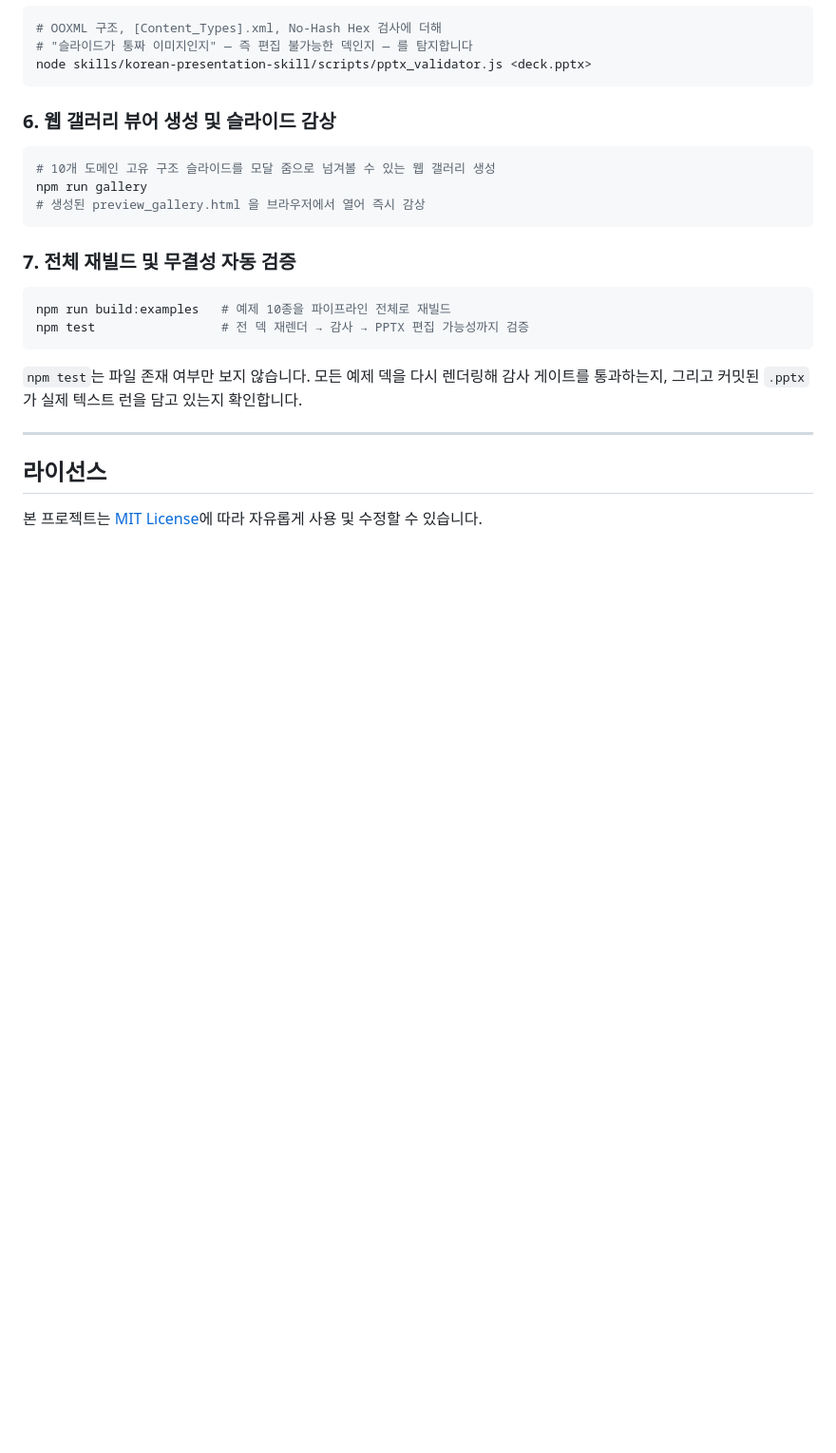
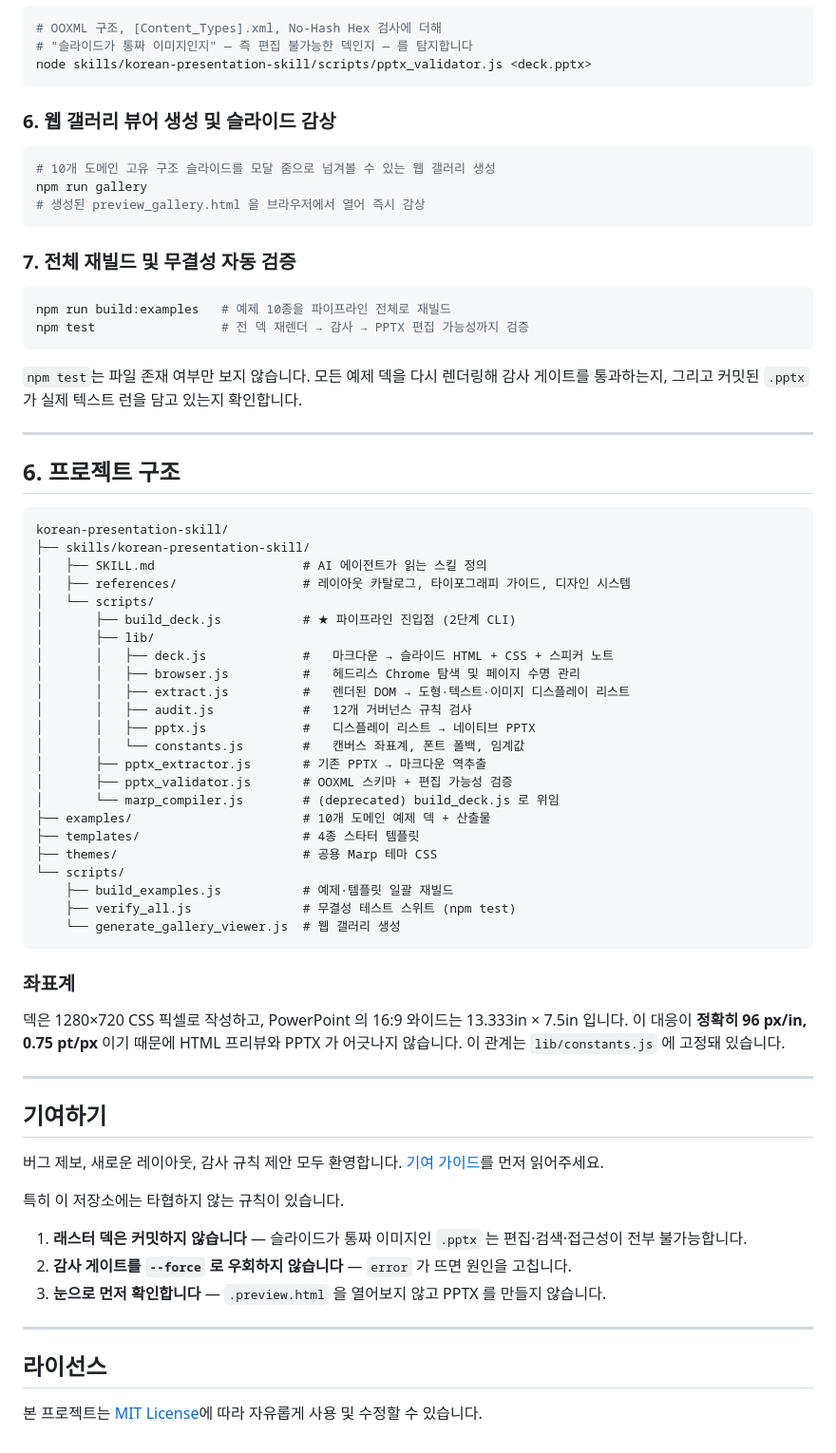
Before and after one commit to kez-lab/korean-presentation-skill, a Markdown page: README.md, the part around one of its changes. Shown at 95% size. Drawn GitHub-style; blank space fills up the shorter version.

````diff
--- a/README.md
+++ b/README.md
@@ -367,6 +423,52 @@ npm test                 # 전 덱 재렌더 → 감사 → PPTX 편집 가능
 
 ---
 
+## 6. 프로젝트 구조
+
+```
+korean-presentation-skill/
+├── skills/korean-presentation-skill/
+│   ├── SKILL.md                    # AI 에이전트가 읽는 스킬 정의
+│   ├── references/                 # 레이아웃 카탈로그, 타이포그래피 가이드, 디자인 시스템
+│   └── scripts/
+│       ├── build_deck.js           # ★ 파이프라인 진입점 (2단계 CLI)
+│       ├── lib/
+│       │   ├── deck.js             #   마크다운 → 슬라이드 HTML + CSS + 스피커 노트
+│       │   ├── browser.js          #   헤드리스 Chrome 탐색 및 페이지 수명 관리
+│       │   ├── extract.js          #   렌더된 DOM → 도형·텍스트·이미지 디스플레이 리스트
+│       │   ├── audit.js            #   12개 거버넌스 규칙 검사
+│       │   ├── pptx.js             #   디스플레이 리스트 → 네이티브 PPTX
+│       │   └── constants.js        #   캔버스 좌표계, 폰트 폴백, 임계값
+│       ├── pptx_extractor.js       # 기존 PPTX → 마크다운 역추출
+│       ├── pptx_validator.js       # OOXML 스키마 + 편집 가능성 검증
+│       └── marp_compiler.js        # (deprecated) build_deck.js 로 위임
+├── examples/                       # 10개 도메인 예제 덱 + 산출물
+├── templates/                      # 4종 스타터 템플릿
+├── themes/                         # 공용 Marp 테마 CSS
+└── scripts/
+    ├── build_examples.js           # 예제·템플릿 일괄 재빌드
+    ├── verify_all.js               # 무결성 테스트 스위트 (npm test)
+    └── generate_gallery_viewer.js  # 웹 갤러리 생성
+```
+
+### 좌표계
+
+덱은 1280×720 CSS 픽셀로 작성하고, PowerPoint 의 16:9 와이드는 13.333in × 7.5in 입니다. 이 대응이 **정확히 96 px/in, 0.75 pt/px** 이기 때문에 HTML 프리뷰와 PPTX 가 어긋나지 않습니다. 이 관계는 `lib/constants.js` 에 고정돼 있습니다.
+
+---
+
+## 기여하기
+
+버그 제보, 새로운 레이아웃, 감사 규칙 제안 모두 환영합니다. [기여 가이드](CONTRIBUTING.md)를 먼저 읽어주세요.
+
+특히 이 저장소에는 타협하지 않는 규칙이 있습니다.
+
+1. **래스터 덱은 커밋하지 않습니다** — 슬라이드가 통짜 이미지인 `.pptx` 는 편집·검색·접근성이 전부 불가능합니다.
+2. **감사 게이트를 `--force` 로 우회하지 않습니다** — `error` 가 뜨면 원인을 고칩니다.
+3. **눈으로 먼저 확인합니다** — `.preview.html` 을 열어보지 않고 PPTX 를 만들지 않습니다.
+
+---
+
 ## 라이선스
 
 본 프로젝트는 [MIT License](LICENSE)에 따라 자유롭게 사용 및 수정할 수 있습니다.
````
Also changed, not shown: other parts of README.md (+70 -14 lines), .github/PULL_REQUEST_TEMPLATE.md (added, +18 -0 lines), CHANGELOG.md (added, +47 -0 lines), CONTRIBUTING.md (added, +84 -0 lines), assets/hero.png (added), 5 other files.
